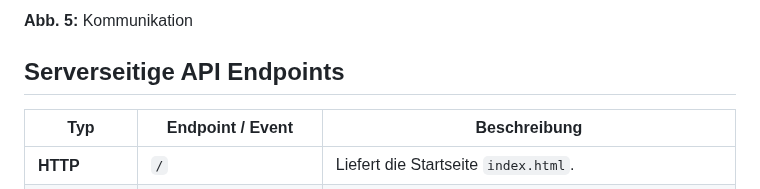
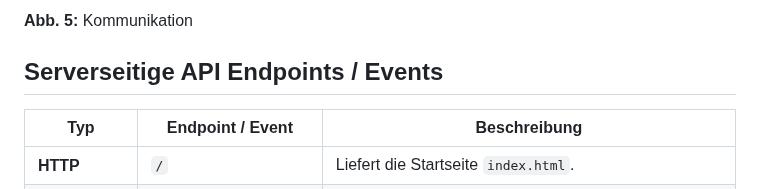
Before and after one commit to MelvinDeubelbeiss02/WECANT_Webinterface, a Markdown page: README.md, the part around the change. GitHub-like rendering.

```diff
--- a/README.md
+++ b/README.md
@@ -49,7 +49,7 @@ Der Wechsel zwischen den Boards erfolgt über Navigationstabs im Client. Beim Um
 
 **Abb. 5:** Kommunikation
 
-## Serverseitige API Endpoints
+## Serverseitige API Endpoints / Events
 | Typ       | Endpoint / Event       | Beschreibung |
 |-----------|------------------------|--------------|
 | **HTTP**  | `/`                    | Liefert die Startseite `index.html`. |
```
